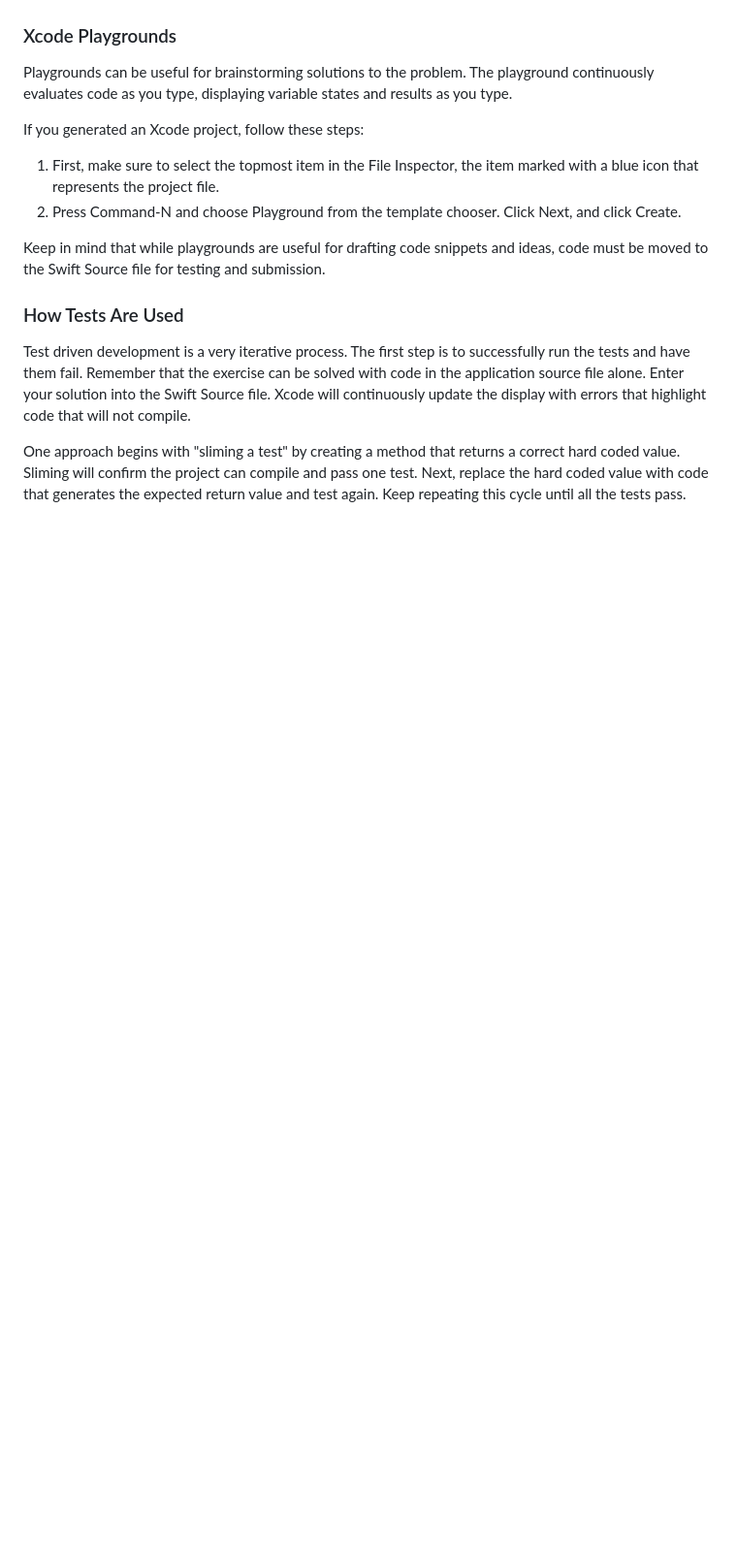
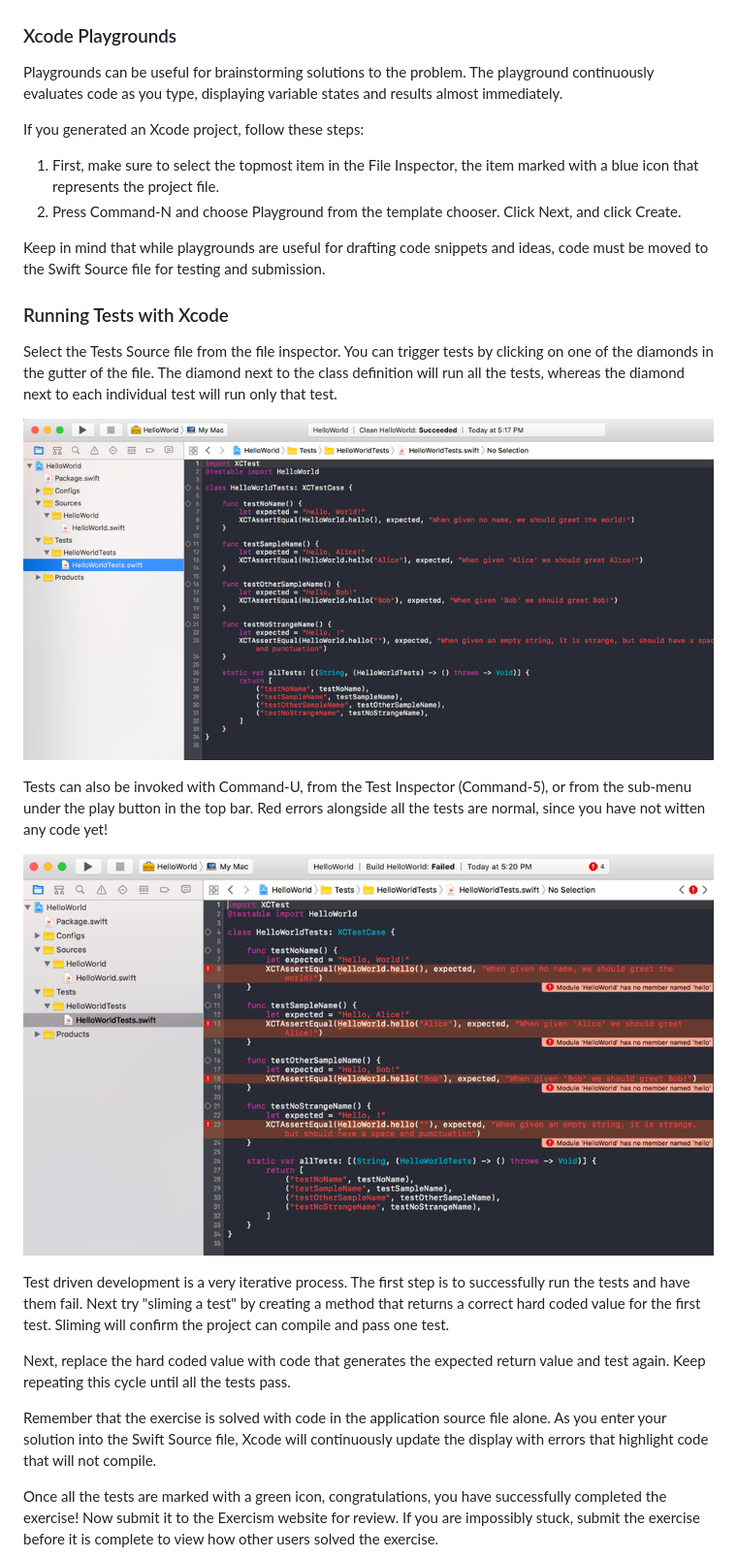
Before and after one commit to exercism/swift, a Markdown page: docs/TESTS.md, the part around one of its changes. Shown at 97% size. GitHub-like rendering; pictures changed too: docs/img/tests-fail.png, docs/img/tests.png; blank space fills up the shorter version.

Commit message:
Update tests.md
Edit the testing tutorial and reduced the size of images.

```diff
--- a/docs/TESTS.md
+++ b/docs/TESTS.md
@@ -53,6 +40,6 @@ Once all the tests are marked with a green icon, congratulations, you have succe
 ### Xcode Playgrounds
 
-Playgrounds can be useful for brainstorming solutions to the problem. The playground continuously evaluates code as you type, displaying variable states and results as you type.
+Playgrounds can be useful for brainstorming solutions to the problem. The playground continuously evaluates code as you type, displaying variable states and results almost immediately.
 
 If you generated an Xcode project, follow these steps:
 
@@ -61,8 +48,21 @@ If you generated an Xcode project, follow these steps:
 
 Keep in mind that while playgrounds are useful for drafting code snippets and ideas, code must be moved to the Swift Source file for testing and submission.
 
-### How Tests Are Used
+### Running Tests with Xcode
 
-Test driven development is a very iterative process. The first step is to successfully run the tests and have them fail. Remember that the exercise can be solved with code in the application source file alone. Enter your solution into the Swift Source file. Xcode will continuously update the display with errors that highlight code that will not compile.
+Select the Tests Source file from the file inspector. You can trigger tests by clicking on one of the diamonds in the gutter of the file. The diamond next to the class definition will run all the tests, whereas the diamond next to each individual test will run only that test.
 
-One approach begins with "sliming a test" by creating a method that returns a correct hard coded value. Sliming will confirm the project can compile and pass one test. Next, replace the hard coded value with code that generates the expected return value and test again. Keep repeating this cycle until all the tests pass.
+![tests](/docs/img/tests.png)
+
+Tests can also be invoked with Command-U, from the Test Inspector (Command-5), or from the sub-menu under the play button in the top bar. Red errors alongside all the tests are normal, since you have not witten any code yet!
+
+![failing tests](/docs/img/tests-fail.png)
+
+Test driven development is a very iterative process. The first step is to successfully run the tests and have them fail. Next try "sliming a test" by creating a method that returns a correct hard coded value for the first test. Sliming will confirm the project can compile and pass one test.
+
+Next, replace the hard coded value with code that generates the expected return value and test again. Keep repeating this cycle until all the tests pass.
+
+Remember that the exercise is solved with code in the application source file alone. As you enter your solution into the Swift Source file, Xcode will continuously update the display with errors that highlight code that will not compile.
+
+Once all the tests are marked with a green icon, congratulations, you have successfully completed the exercise! Now submit it to the Exercism website for review. If you are impossibly stuck, submit the exercise before it is complete to view how other users solved the exercise.
+
```
Also changed, not shown: other parts of docs/TESTS.md (+26 -34 lines), docs/img/tests-pass.png.
